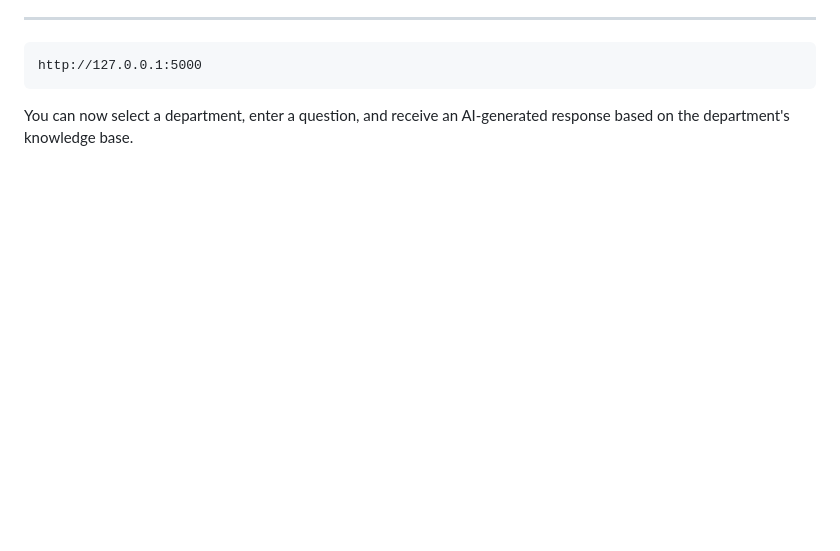
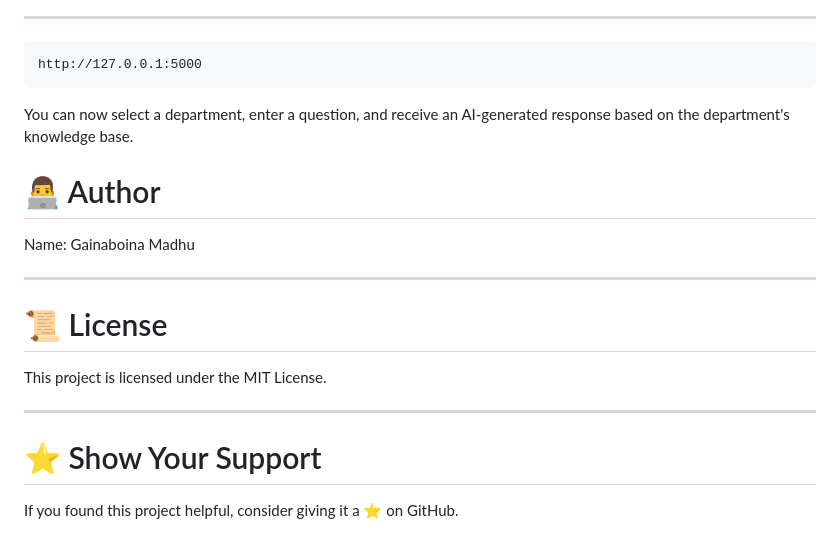
Before and after one commit to Gainaboina-Madhu/multi-level-rag-hospital-assistant, a Markdown page: README.md, the part around the change. Rendered like a GitHub page; blank space fills up the shorter version.

````diff
--- a/README.md
+++ b/README.md
@@ -339,3 +339,19 @@ http://127.0.0.1:5000
 ```
 
 You can now select a department, enter a question, and receive an AI-generated response based on the department's knowledge base.
+
+# 👨‍💻 Author
+
+Name: Gainaboina Madhu
+
+---
+
+# 📜 License
+
+This project is licensed under the MIT License.
+
+---
+
+# ⭐ Show Your Support
+
+If you found this project helpful, consider giving it a ⭐ on GitHub.
````
